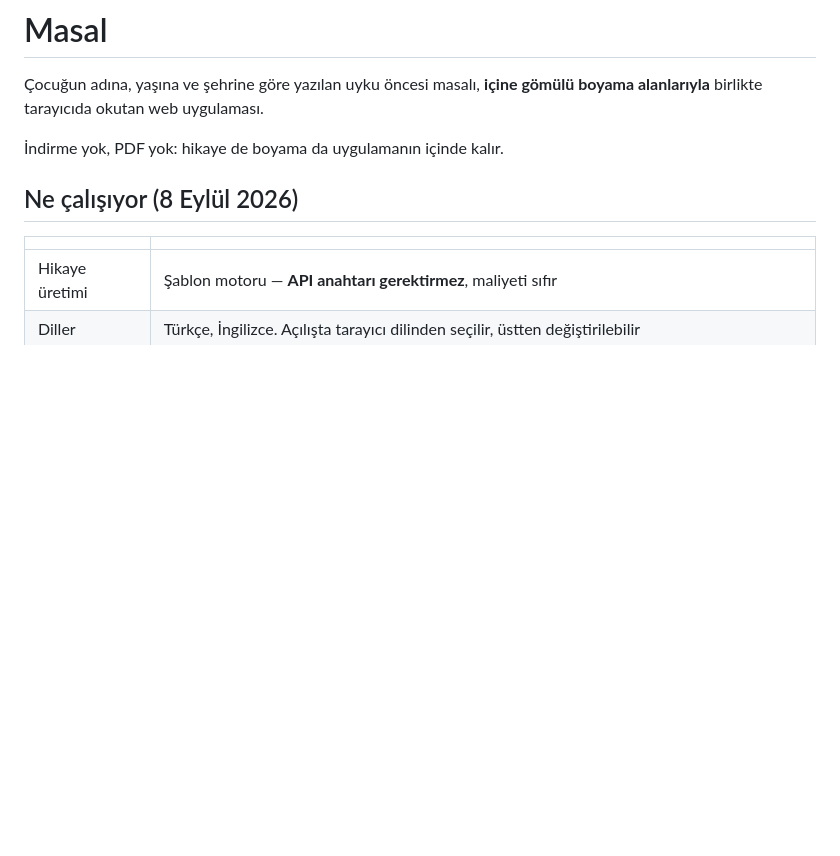
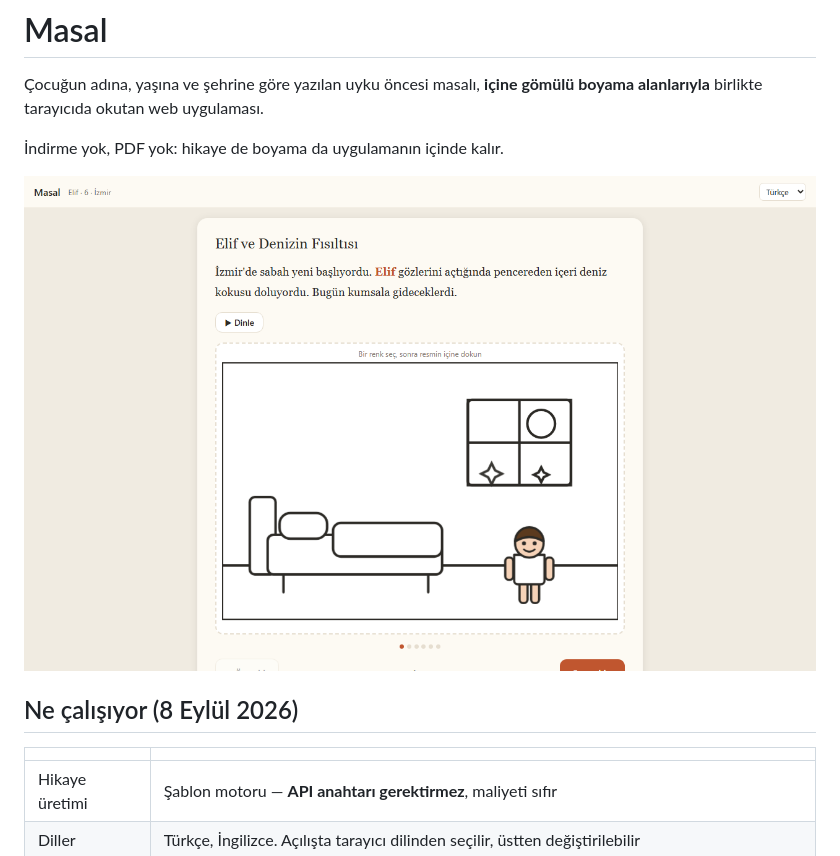
Before and after one commit to Furkiozknn/masal, a Markdown page: README.md, the part around the change. Rendered like a GitHub page; pictures changed too: assets/ekran-goruntusu.png (added); blank space fills up the shorter version.

Commit message:
README'ye gerçek masal ekran görüntüsü ekle

```diff
--- a/README.md
+++ b/README.md
@@ -4,6 +4,8 @@
 gömülü boyama alanlarıyla** birlikte tarayıcıda okutan web uygulaması.
 
 İndirme yok, PDF yok: hikaye de boyama da uygulamanın içinde kalır.
+
+![Üretilmiş bir masal sayfası: kişiselleştirilmiş metin ve içine gömülü SVG boyama alanı](assets/ekran-goruntusu.png)
 
 ## Ne çalışıyor (8 Eylül 2026)
 
```
Also changed, not shown: 1 other file.
